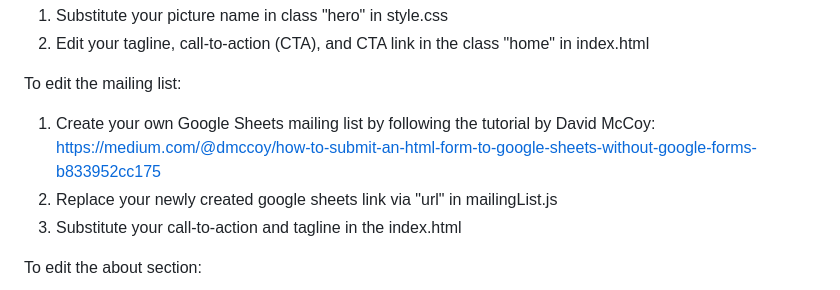
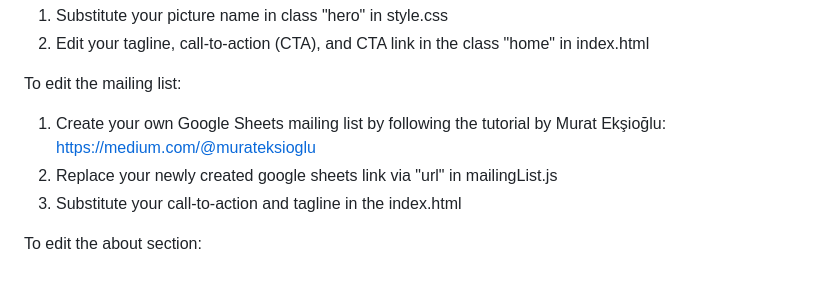
Before and after one commit to MuratEksioglu/murateksioglu2.github.io, a Markdown page: README.md, the part around the change. GitHub-like rendering.

```diff
--- a/README.md
+++ b/README.md
@@ -27,7 +27,7 @@ To edit the home section:
 
 To edit the mailing list:
 
-1) Create your own Google Sheets mailing list by following the tutorial by David McCoy: https://medium.com/@dmccoy/how-to-submit-an-html-form-to-google-sheets-without-google-forms-b833952cc175
+1) Create your own Google Sheets mailing list by following the tutorial by Murat Ekşioğlu: https://medium.com/@murateksioglu
 2) Replace your newly created google sheets link via "url" in mailingList.js
 3) Substitute your call-to-action and tagline in the index.html
 
```
